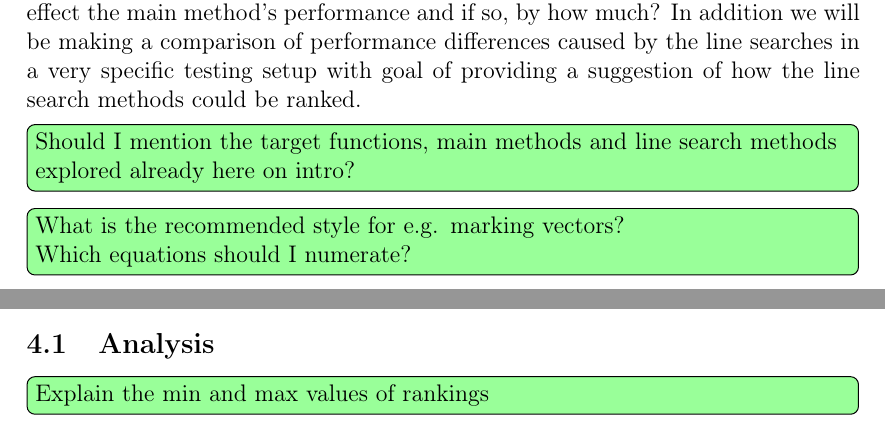
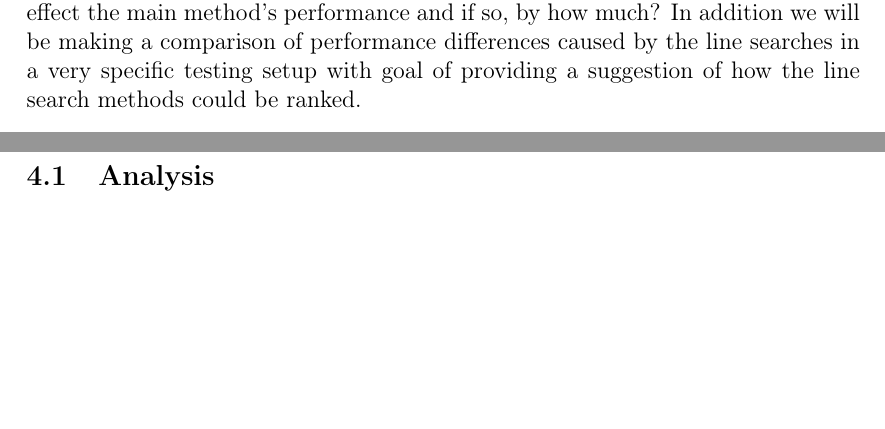
Before and after one commit to EinariTuukkanen/bachelors-thesis, a LaTeX document (main.tex): two parts of pages 4 and 26 of 52 before the commit and two parts of pages 4 and 27 of 52 after it, joined at a grey line, cut so that both start at the same text, the shorter picture padded with empty space. Compiled offline with pdfLaTeX.

Commit message:
remove todos

```diff
--- a/main.tex
+++ b/main.tex
@@ -140,11 +140,6 @@ Depending on the methods used, there may also be additional requirements for $f$
 The optimization algorithms are iterative processes that abuse the properties of the target function combined with the raw processing powers of computers. The commonly used methods are based on the same principle of having some termination condition checking if the minimum was found, and if not, continuing by choosing a direction and a step size and moving to the next point and repeating. The step size is often chosen by a separate algorithm called a line search, which transforms the target function into one-dimensional function of step size $\lambda$ and using the new function to calculate the optimal step size for each iteration of the main method. Similarly to the main methods, there are a number of different algorithms for finding the optimal step size, the simplest being just using a constant $\lambda$ for every iteration.
 
 In this thesis we will be exploring the effects of line search method selection on the overall performance of the optimization method. The thesis focues primarily on the use cases introduced on the Nonlinear Optimization (2018-2019) course in the Aalto University. Since this bachelor's thesis will not be completely comprehensive, the main goal will be answering the question, will the selection of line searches effect the main method's performance and if so, by how much? In addition we will be making a comparison of performance differences caused by the line searches in a very specific testing setup with goal of providing a suggestion of how the line search methods could be ranked.
-
-\todoinline{Should I mention the target functions, main methods and line search methods explored already here on intro?}
-
-\todoinline{What is the recommended style for e.g. marking vectors?\\
-Which equations should I numerate?}
 
 \subsection*{Abbreviations and symbols used}
 
@@ -994,8 +989,6 @@ ArmijoSearch & 100.0 & 15.5 & 14.4 & 113.2 & 6.9 & 23.6 \\
 
 % There are multiple metrics we could look into when analyzing the results. Since our goal is to compare the effect in performance of the main methods caused by the line search methods, one natural way of analyzing the results is finding the overall best line search method. This is done by firstly prioritizing success rate and secondly the average duration in which the solutions were found. After sorting the line search methods with these two metrics per target function and per main method, we can then score them. For scoring we are going to use two methods: first is to give each line method a rank so that the fastest method gets 8 points, the second fastest 7 points and so on until each line method has gotten 1 to 8 points, and then repeat this separately for each combination of target functions and main methods. The pros of this method is that it takes the success rate into account unlike the second method we are using which is calculating the total sum of average durations for each line search.
 
-\todoinline{Explain the min and max values of rankings}
-
 \begin{table}[H]
     \centering
     \captionof{table}{Average duration of the algorithms using different line search methods for each main method when finding minimum for Matrix Square Sum function. Colored per column so that darker red is worse (slower) and darker green is better (faster).}
```
